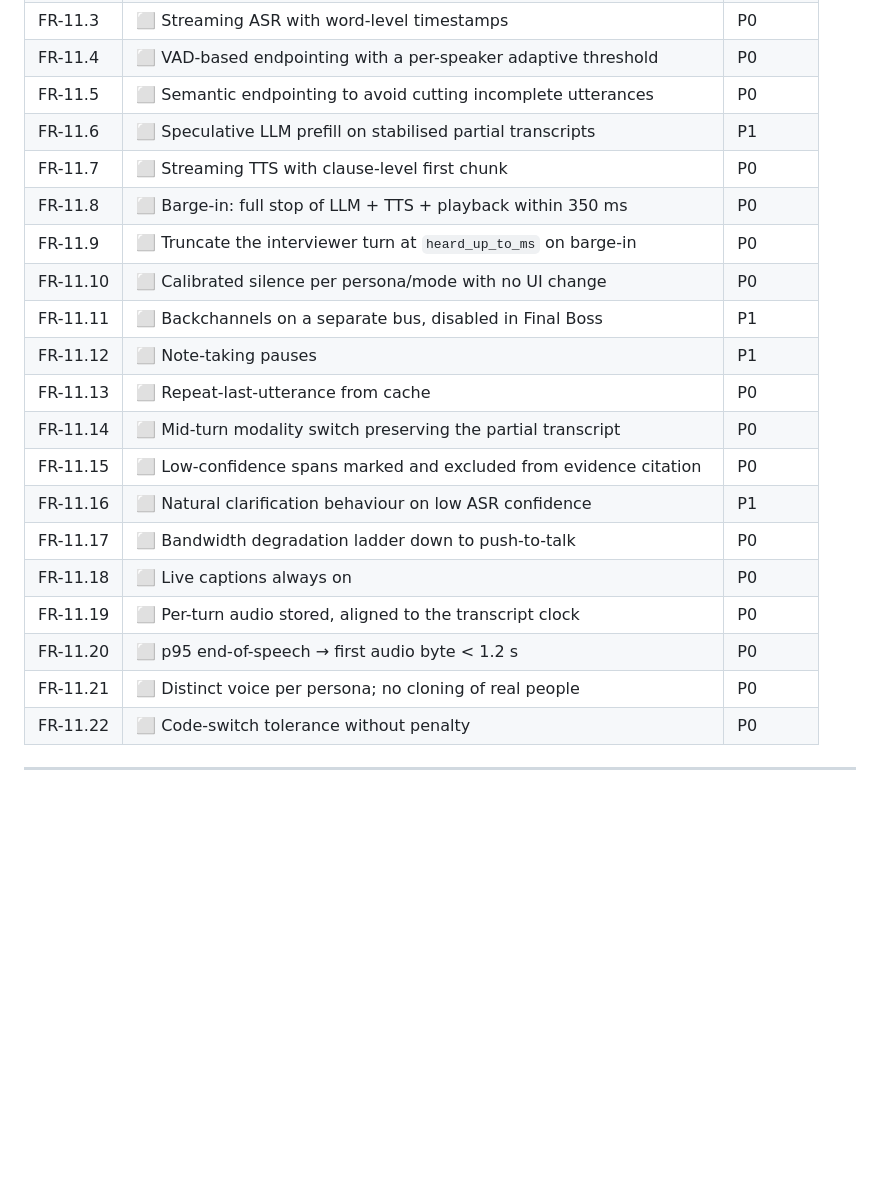
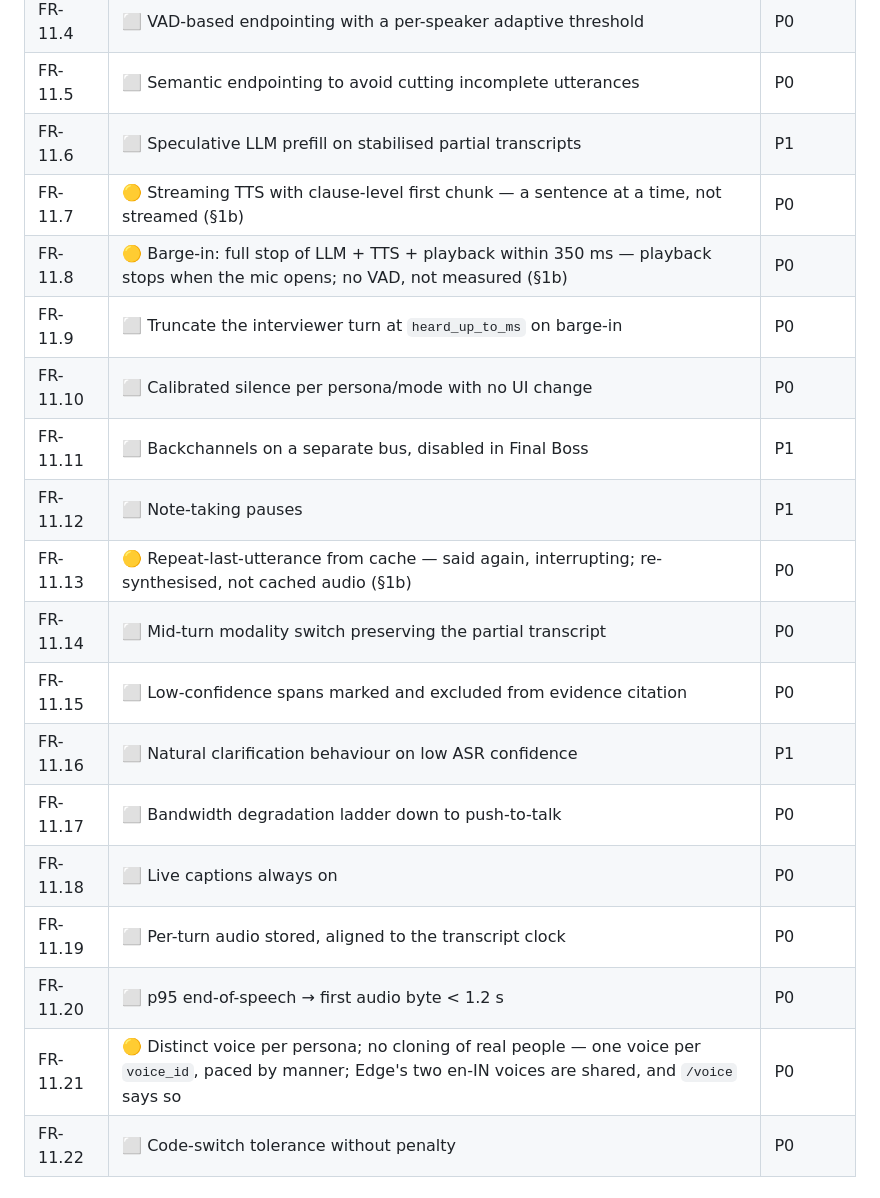
Before and after one commit to MNEMOS-PREP/Voice_Engine, a Markdown page: plan_in_depth/M11_Voice_Engine_TODO.md, the part around one of its changes. GitHub-like rendering; blank space fills up the shorter version.

```diff
--- a/plan_in_depth/M11_Voice_Engine_TODO.md
+++ b/plan_in_depth/M11_Voice_Engine_TODO.md
@@ -125,13 +163,13 @@ Spec §4, verbatim. This is the authoritative list.
 | FR-11.4 | ⬜ VAD-based endpointing with a per-speaker adaptive threshold | P0 |
 | FR-11.5 | ⬜ Semantic endpointing to avoid cutting incomplete utterances | P0 |
 | FR-11.6 | ⬜ Speculative LLM prefill on stabilised partial transcripts | P1 |
-| FR-11.7 | ⬜ Streaming TTS with clause-level first chunk | P0 |
-| FR-11.8 | ⬜ Barge-in: full stop of LLM + TTS + playback within 350 ms | P0 |
+| FR-11.7 | 🟡 Streaming TTS with clause-level first chunk — a sentence at a time, not streamed (§1b) | P0 |
+| FR-11.8 | 🟡 Barge-in: full stop of LLM + TTS + playback within 350 ms — playback stops when the mic opens; no VAD, not measured (§1b) | P0 |
 | FR-11.9 | ⬜ Truncate the interviewer turn at `heard_up_to_ms` on barge-in | P0 |
 | FR-11.10 | ⬜ Calibrated silence per persona/mode with no UI change | P0 |
 | FR-11.11 | ⬜ Backchannels on a separate bus, disabled in Final Boss | P1 |
 | FR-11.12 | ⬜ Note-taking pauses | P1 |
-| FR-11.13 | ⬜ Repeat-last-utterance from cache | P0 |
+| FR-11.13 | 🟡 Repeat-last-utterance from cache — said again, interrupting; re-synthesised, not cached audio (§1b) | P0 |
 | FR-11.14 | ⬜ Mid-turn modality switch preserving the partial transcript | P0 |
 | FR-11.15 | ⬜ Low-confidence spans marked and excluded from evidence citation | P0 |
 | FR-11.16 | ⬜ Natural clarification behaviour on low ASR confidence | P1 |
@@ -139,7 +177,7 @@ Spec §4, verbatim. This is the authoritative list.
 | FR-11.18 | ⬜ Live captions always on | P0 |
 | FR-11.19 | ⬜ Per-turn audio stored, aligned to the transcript clock | P0 |
 | FR-11.20 | ⬜ p95 end-of-speech → first audio byte < 1.2 s | P0 |
-| FR-11.21 | ⬜ Distinct voice per persona; no cloning of real people | P0 |
+| FR-11.21 | 🟡 Distinct voice per persona; no cloning of real people — one voice per `voice_id`, paced by manner; Edge's two en-IN voices are shared, and `/voice` says so | P0 |
 | FR-11.22 | ⬜ Code-switch tolerance without penalty | P0 |
 
 ---
```
Also changed, not shown: other parts of plan_in_depth/M11_Voice_Engine_TODO.md (+50 -12 lines).
